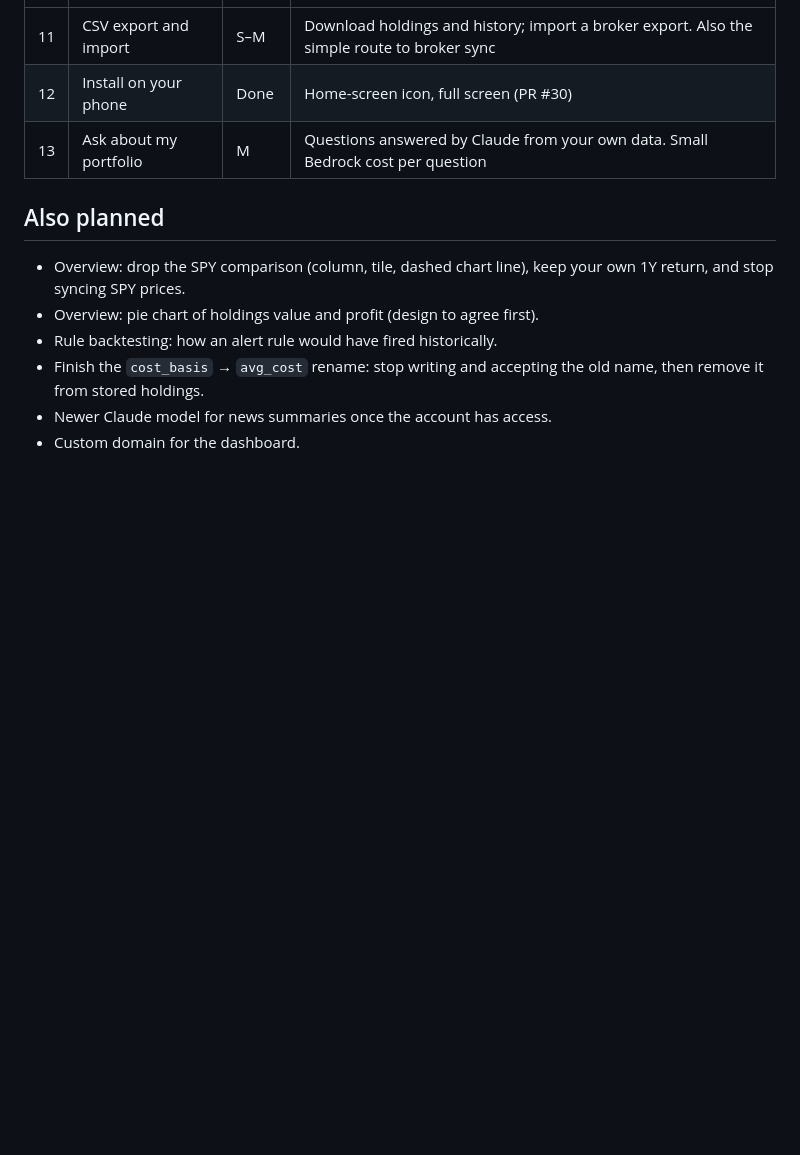
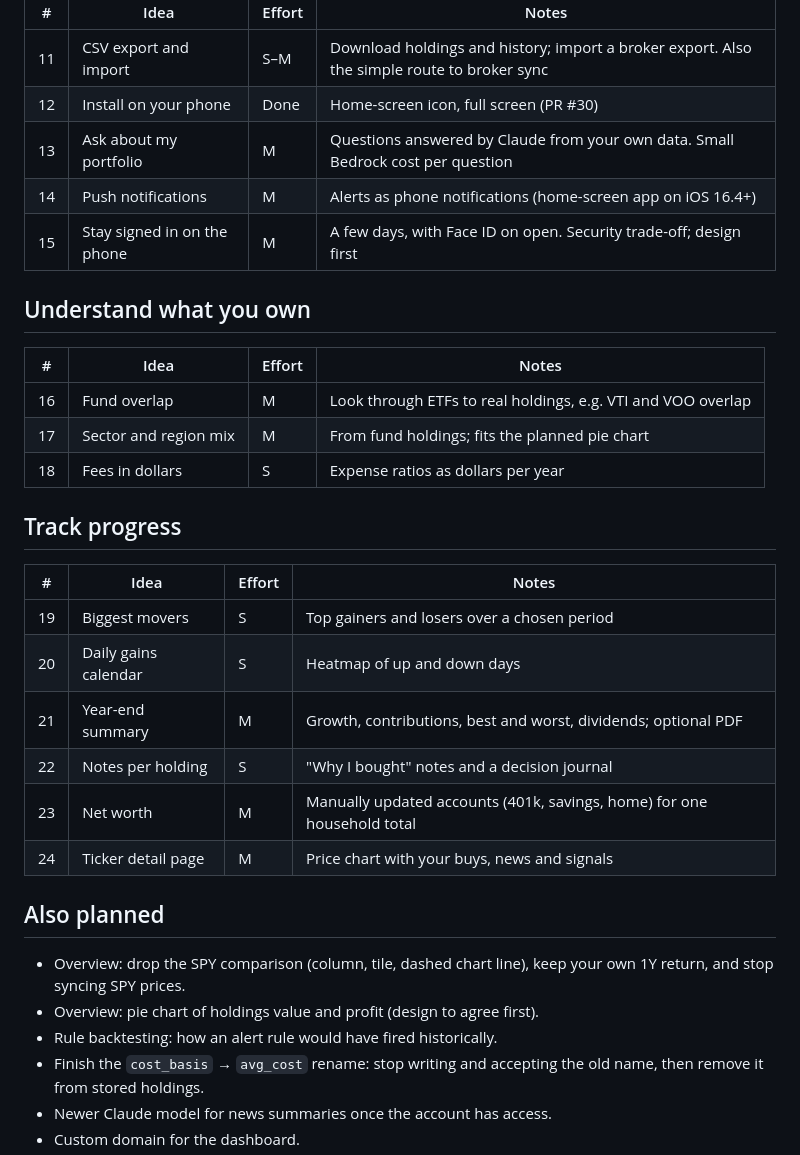
Before and after one commit to vinblue1977/Stocks, a Markdown page: docs/ROADMAP.md, the part around the change. Rendered like a GitHub page; blank space fills up the shorter version.

Commit message:
docs: add more dashboard ideas to the roadmap (#31)
Co-authored-by: Claude Opus 5.5 (1M context) <noreply@anthropic.com>

```diff
--- a/docs/ROADMAP.md
+++ b/docs/ROADMAP.md
@@ -30,6 +30,25 @@ Ideas for the dashboard, not yet scheduled. Effort: **S** about an hour or two,
 | 11 | CSV export and import | S–M | Download holdings and history; import a broker export. Also the simple route to broker sync |
 | 12 | Install on your phone | Done | Home-screen icon, full screen (PR #30) |
 | 13 | Ask about my portfolio | M | Questions answered by Claude from your own data. Small Bedrock cost per question |
+| 14 | Push notifications | M | Alerts as phone notifications (home-screen app on iOS 16.4+) |
+| 15 | Stay signed in on the phone | M | A few days, with Face ID on open. Security trade-off; design first |
+
+## Understand what you own
+| # | Idea | Effort | Notes |
+|---|---|---|---|
+| 16 | Fund overlap | M | Look through ETFs to real holdings, e.g. VTI and VOO overlap |
+| 17 | Sector and region mix | M | From fund holdings; fits the planned pie chart |
+| 18 | Fees in dollars | S | Expense ratios as dollars per year |
+
+## Track progress
+| # | Idea | Effort | Notes |
+|---|---|---|---|
+| 19 | Biggest movers | S | Top gainers and losers over a chosen period |
+| 20 | Daily gains calendar | S | Heatmap of up and down days |
+| 21 | Year-end summary | M | Growth, contributions, best and worst, dividends; optional PDF |
+| 22 | Notes per holding | S | "Why I bought" notes and a decision journal |
+| 23 | Net worth | M | Manually updated accounts (401k, savings, home) for one household total |
+| 24 | Ticker detail page | M | Price chart with your buys, news and signals |
 
 ## Also planned
 - Overview: drop the SPY comparison (column, tile, dashed chart line), keep your own 1Y return, and stop syncing SPY prices.
```
